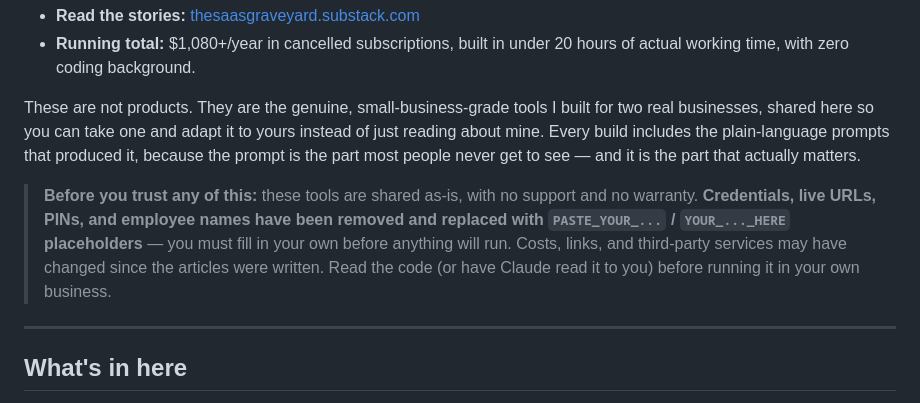
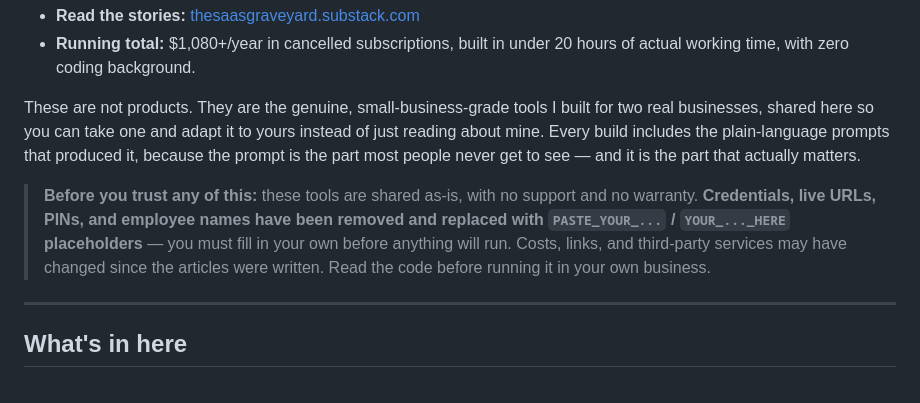
Before and after one commit to thesaasgraveyard/saas-graveyard-build-files, a Markdown page: README.md, the part around the change. Drawn GitHub-style.

```diff
--- a/README.md
+++ b/README.md
@@ -7,7 +7,7 @@ The actual code behind **The SaaS Graveyard** — a first-person series about a
 
 These are not products. They are the genuine, small-business-grade tools I built for two real businesses, shared here so you can take one and adapt it to yours instead of just reading about mine. Every build includes the plain-language prompts that produced it, because the prompt is the part most people never get to see — and it is the part that actually matters.
 
-> **Before you trust any of this:** these tools are shared as-is, with no support and no warranty. **Credentials, live URLs, PINs, and employee names have been removed and replaced with `PASTE_YOUR_...` / `YOUR_..._HERE` placeholders** — you must fill in your own before anything will run. Costs, links, and third-party services may have changed since the articles were written. Read the code (or have Claude read it to you) before running it in your own business.
+> **Before you trust any of this:** these tools are shared as-is, with no support and no warranty. **Credentials, live URLs, PINs, and employee names have been removed and replaced with `PASTE_YOUR_...` / `YOUR_..._HERE` placeholders** — you must fill in your own before anything will run. Costs, links, and third-party services may have changed since the articles were written. Read the code before running it in your own business.
 
 ---
 
```
